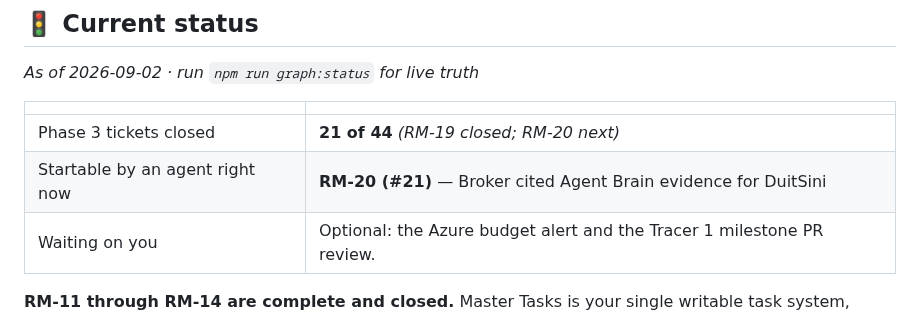
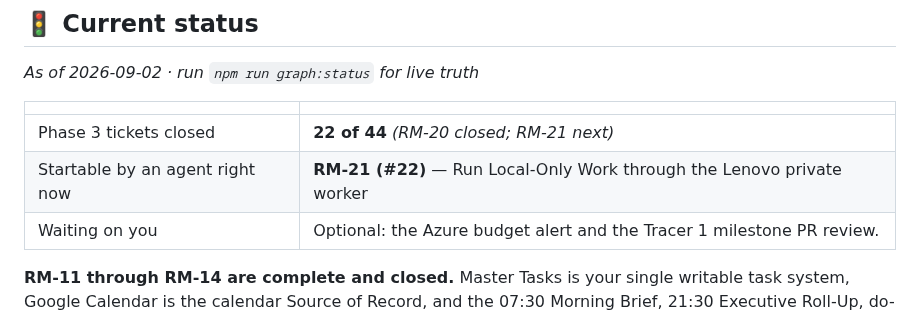
Before and after one commit to pmgwee/real-ming, a Markdown page: CEO-Office/README.md, the part around the change. Rendered like a GitHub page.

Commit message:
RM-20: refresh CEO Office status

```diff
--- a/CEO-Office/README.md
+++ b/CEO-Office/README.md
@@ -12,8 +12,8 @@ Whenever `npm run graph:status` prints `BLOCKED ON YOU`, come here.
 
 | | |
 | --- | --- |
-| Phase 3 tickets closed | **21 of 44** *(RM-19 closed; RM-20 next)* |
-| Startable by an agent right now | **RM-20 (#21)** — Broker cited Agent Brain evidence for DuitSini |
+| Phase 3 tickets closed | **22 of 44** *(RM-20 closed; RM-21 next)* |
+| Startable by an agent right now | **RM-21 (#22)** — Run Local-Only Work through the Lenovo private worker |
 | Waiting on you | Optional: the Azure budget alert and the Tracer 1 milestone PR review. |
 
 **RM-11 through RM-14 are complete and closed.** Master Tasks is your single
```
